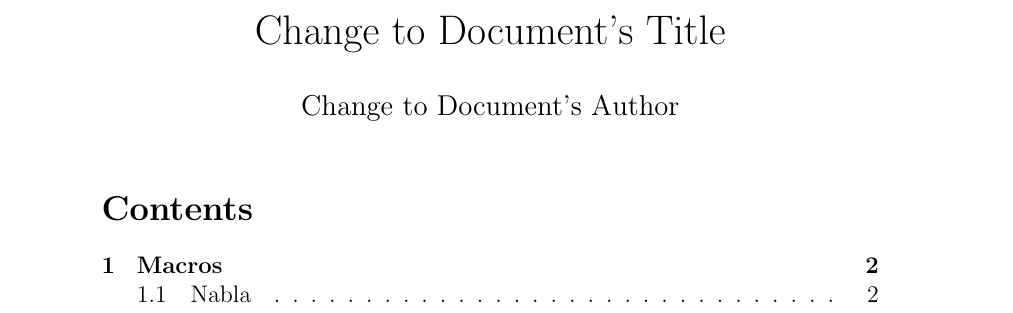
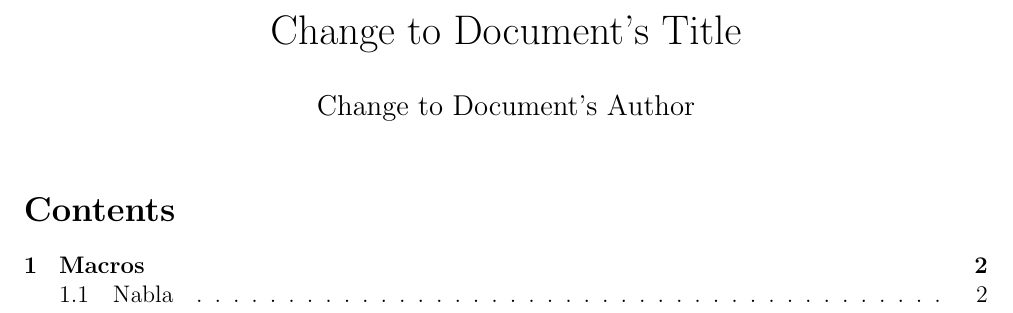
Before and after one commit to nbigaouette/latextemplate, a LaTeX document (latex_template.tex): part of page 1 of 2, cut so that both start at the same text. Compiled offline with LaTeX, dvips and Ghostscript.

Commit message:
Smaller margins

```diff
--- a/latex_template.tex
+++ b/latex_template.tex
@@ -77,6 +77,19 @@
 
 %%%%%%%%%%%%%%%%%%%%%%%%%%%%%%%%%%%%%%%%%%%%%%%%%%%%%%%
 
+%%%%%%%%%%%%%%%%%%%%%%%%%%%%%%%%%%%%%%%%%%%%%%%%%%%%%%%%%%
+% Page format: reduce default margins
+%%%%%%%%%%%%%%%%%%%%%%%%%%%%%%%%%%%%%%%%%%%%%%%%%%%%%%%%%%
+\textheight=21cm
+\textwidth=17.0cm
+\oddsidemargin=0cm
+\evensidemargin=0cm
+\topmargin=0cm
+\headsep=20pt
+\topskip=10pt
+\large
+%%%%%%%%%%%%%%%%%%%%%%%%%%%%%%%%%%%%%%%%%%%%%%%%%%%%%%%%%%
+
 
 \begin{document}
 
```
